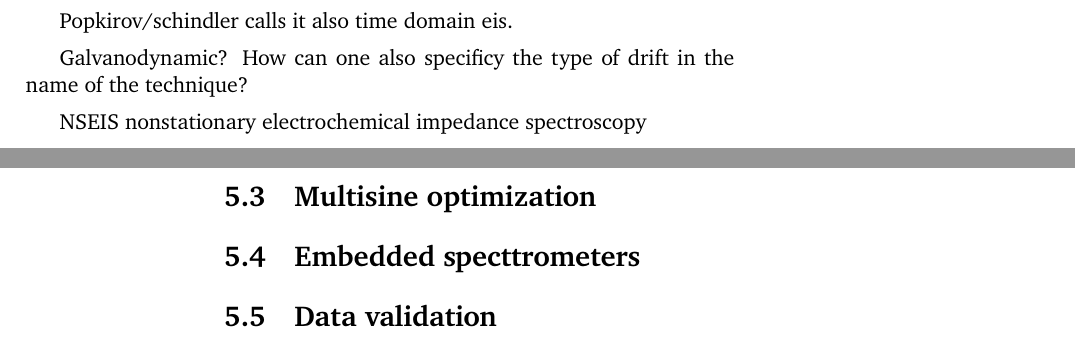
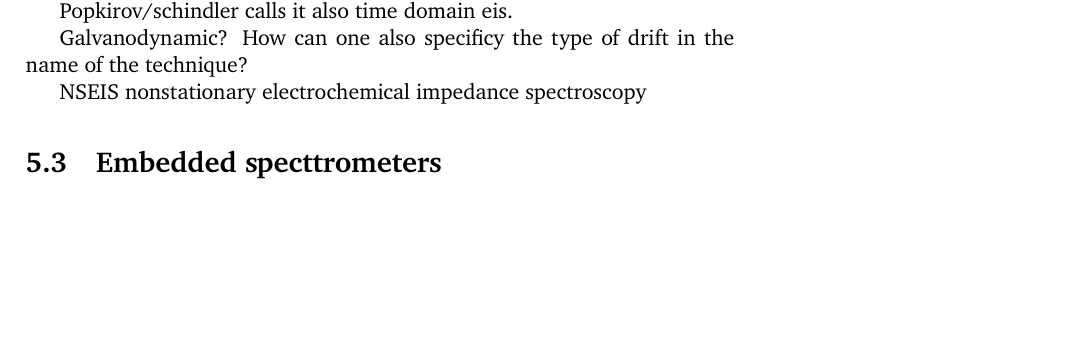
Before and after one commit to federicoscarpioni/PhD_dissertation, a LaTeX thesis (main.tex, which reads chapters/5_dynamic_impedance.tex): two parts of pages 71 and 72 of 157 before the commit and part of page 71 of 157 after it, the two joined at a grey line, cut so that both start at the same text, the shorter picture padded with empty space. Compiled offline with pdfLaTeX.

Commit message:
Removed sections placeholders

```diff
--- a/chapters/5_dynamic_impedance.tex
+++ b/chapters/5_dynamic_impedance.tex
@@ -88,10 +89,5 @@ Galvanodynamic? How can one also specificy the type of drift in the name of the
 
 NSEIS nonstationary electrochemical impedance spectroscopy
 
-\section{Multisine optimization}
-
 
 \section{Embedded specttrometers}
-
-
-\section{Data validation}
```
Also changed, not shown: chapters/5_dynamic_impedance.tex (1 more changed lines).
